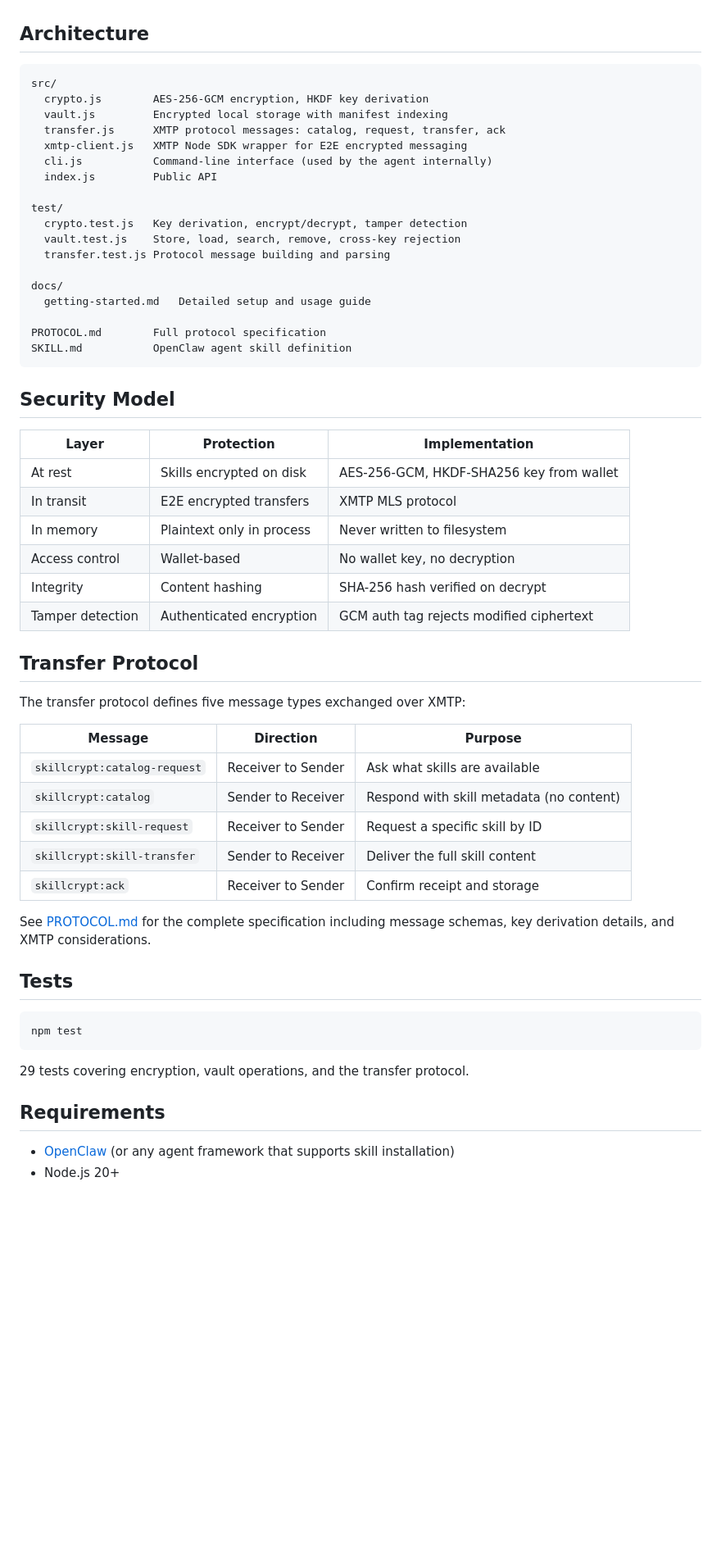
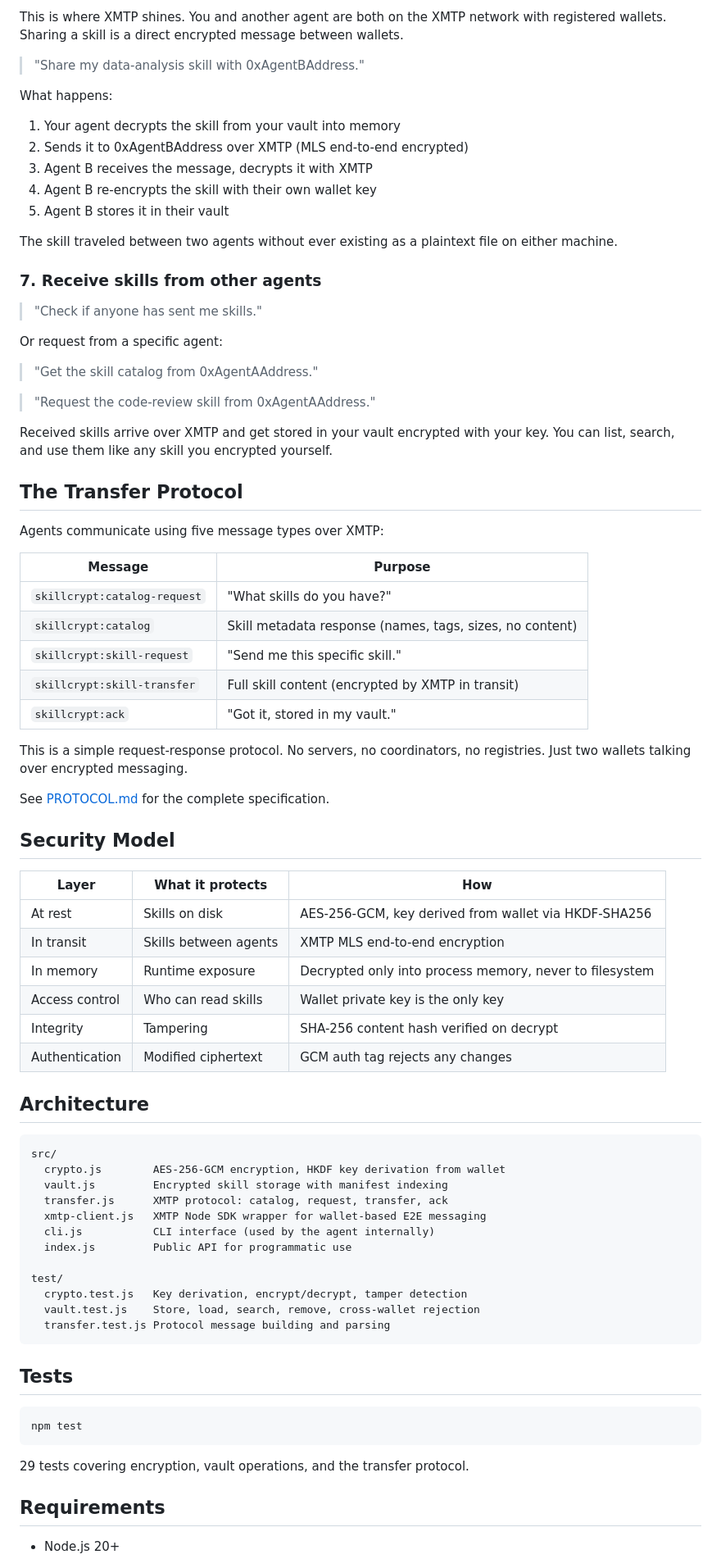
Before and after one commit to skillcrypt-alt/skill-crypt, a Markdown page: README.md, the part around one of its changes. Shown at 82% size. Drawn GitHub-style; blank space fills up the shorter version.

````diff
--- a/README.md
+++ b/README.md
@@ -89,51 +122,71 @@ At no point does a plaintext skill file exist on either machine's filesystem. Sk
+This is where XMTP shines. You and another agent are both on the XMTP network with registered wallets. Sharing a skill is a direct encrypted message between wallets.
+
+> "Share my data-analysis skill with 0xAgentBAddress."
+
+What happens:
+1. Your agent decrypts the skill from your vault into memory
+2. Sends it to 0xAgentBAddress over XMTP (MLS end-to-end encrypted)
+3. Agent B receives the message, decrypts it with XMTP
+4. Agent B re-encrypts the skill with their own wallet key
+5. Agent B stores it in their vault
+
+The skill traveled between two agents without ever existing as a plaintext file on either machine.
+
+### 7. Receive skills from other agents
+
+> "Check if anyone has sent me skills."
+
+Or request from a specific agent:
+
+> "Get the skill catalog from 0xAgentAAddress."
+
+> "Request the code-review skill from 0xAgentAAddress."
+
+Received skills arrive over XMTP and get stored in your vault encrypted with your key. You can list, search, and use them like any skill you encrypted yourself.
+
+## The Transfer Protocol
+
+Agents communicate using five message types over XMTP:
+
+| Message | Purpose |
+|---------|---------|
+| `skillcrypt:catalog-request` | "What skills do you have?" |
+| `skillcrypt:catalog` | Skill metadata response (names, tags, sizes, no content) |
+| `skillcrypt:skill-request` | "Send me this specific skill." |
+| `skillcrypt:skill-transfer` | Full skill content (encrypted by XMTP in transit) |
+| `skillcrypt:ack` | "Got it, stored in my vault." |
+
+This is a simple request-response protocol. No servers, no coordinators, no registries. Just two wallets talking over encrypted messaging.
+
+See [PROTOCOL.md](PROTOCOL.md) for the complete specification.
+
+## Security Model
+
+| Layer | What it protects | How |
+|-------|-----------------|-----|
+| At rest | Skills on disk | AES-256-GCM, key derived from wallet via HKDF-SHA256 |
+| In transit | Skills between agents | XMTP MLS end-to-end encryption |
+| In memory | Runtime exposure | Decrypted only into process memory, never to filesystem |
+| Access control | Who can read skills | Wallet private key is the only key |
+| Integrity | Tampering | SHA-256 content hash verified on decrypt |
+| Authentication | Modified ciphertext | GCM auth tag rejects any changes |
 
 ## Architecture
 
 ```
 src/
-  crypto.js        AES-256-GCM encryption, HKDF key derivation
-  vault.js         Encrypted local storage with manifest indexing
-  transfer.js      XMTP protocol messages: catalog, request, transfer, ack
-  xmtp-client.js   XMTP Node SDK wrapper for E2E encrypted messaging
-  cli.js           Command-line interface (used by the agent internally)
-  index.js         Public API
+  crypto.js        AES-256-GCM encryption, HKDF key derivation from wallet
+  vault.js         Encrypted skill storage with manifest indexing
+  transfer.js      XMTP protocol: catalog, request, transfer, ack
+  xmtp-client.js   XMTP Node SDK wrapper for wallet-based E2E messaging
+  cli.js           CLI interface (used by the agent internally)
+  index.js         Public API for programmatic use
 
 test/
   crypto.test.js   Key derivation, encrypt/decrypt, tamper detection
-  vault.test.js    Store, load, search, remove, cross-key rejection
+  vault.test.js    Store, load, search, remove, cross-wallet rejection
   transfer.test.js Protocol message building and parsing
-
-docs/
-  getting-started.md   Detailed setup and usage guide
-
-PROTOCOL.md        Full protocol specification
-SKILL.md           OpenClaw agent skill definition
 ```
-
-## Security Model
-
-| Layer | Protection | Implementation |
-|-------|-----------|----------------|
-| At rest | Skills encrypted on disk | AES-256-GCM, HKDF-SHA256 key from wallet |
-| In transit | E2E encrypted transfers | XMTP MLS protocol |
-| In memory | Plaintext only in process | Never written to filesystem |
-| Access control | Wallet-based | No wallet key, no decryption |
-| Integrity | Content hashing | SHA-256 hash verified on decrypt |
-| Tamper detection | Authenticated encryption | GCM auth tag rejects modified ciphertext |
-
-## Transfer Protocol
-
-The transfer protocol defines five message types exchanged over XMTP:
-
-| Message | Direction | Purpose |
-|---------|-----------|---------|
-| `skillcrypt:catalog-request` | Receiver to Sender | Ask what skills are available |
-| `skillcrypt:catalog` | Sender to Receiver | Respond with skill metadata (no content) |
-| `skillcrypt:skill-request` | Receiver to Sender | Request a specific skill by ID |
-| `skillcrypt:skill-transfer` | Sender to Receiver | Deliver the full skill content |
-| `skillcrypt:ack` | Receiver to Sender | Confirm receipt and storage |
-
-See [PROTOCOL.md](PROTOCOL.md) for the complete specification including message schemas, key derivation details, and XMTP considerations.
 
 ## Tests
 
@@ -145,5 +198,4 @@ npm test
 
 ## Requirements
 
-- [OpenClaw](https://github.com/openclaw/openclaw) (or any agent framework that supports skill installation)
 - Node.js 20+
````
Also changed, not shown: other parts of README.md (+105 -71 lines), SKILL.md (+37 -48 lines), docs/getting-started.md (+46 -64 lines).
